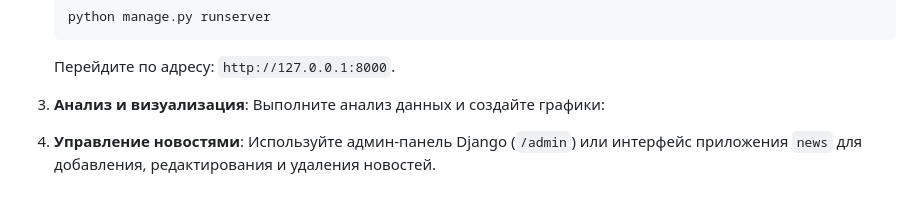
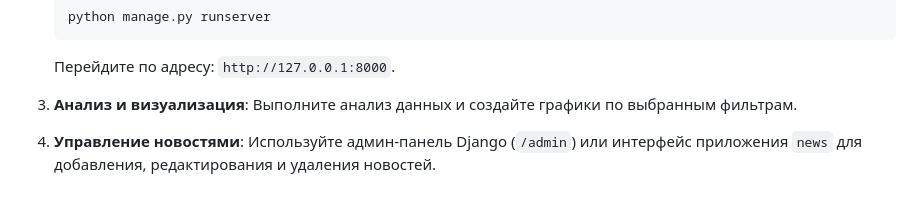
Before and after one commit to DmitriyPichugov/my_projects, a Markdown page: DTAprts/README.md, the part around the change. Drawn GitHub-style.

```diff
--- a/DTAprts/README.md
+++ b/DTAprts/README.md
@@ -87,6 +87,6 @@ DTAprts — это веб-приложение, разработанное дл
 
    Перейдите по адресу: `http://127.0.0.1:8000`.
 
-3. **Анализ и визуализация**: Выполните анализ данных и создайте графики:
+3. **Анализ и визуализация**: Выполните анализ данных и создайте графики по выбранным фильтрам.
 
 4. **Управление новостями**: Используйте админ-панель Django (`/admin`) или интерфейс приложения `news` для добавления, редактирования и удаления новостей.
```
